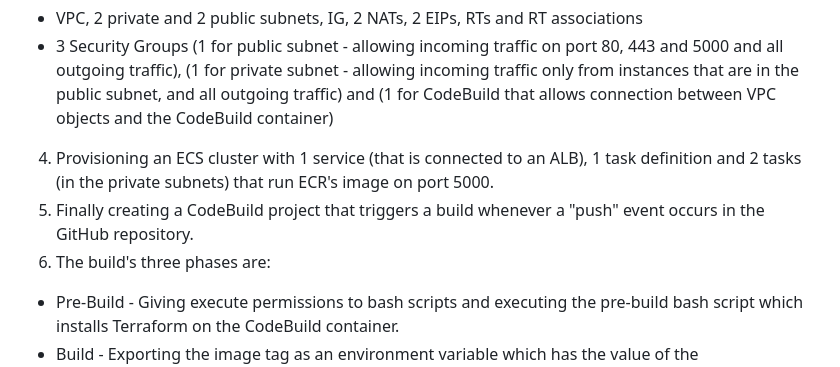
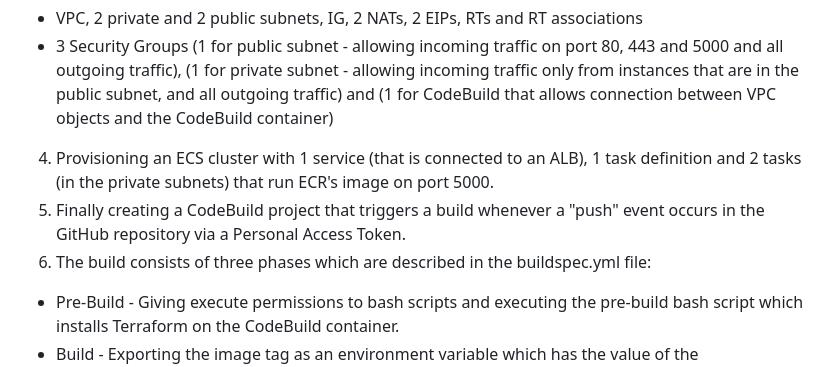
Before and after one commit to stoyandg/demo2, a Markdown page: README.md, the part around the change. Rendered like a GitHub page.

```diff
--- a/README.md
+++ b/README.md
@@ -51,8 +51,8 @@ Versions of the software used:
   - VPC, 2 private and 2 public subnets, IG, 2 NATs, 2 EIPs, RTs and RT associations
   - 3 Security Groups (1 for public subnet - allowing incoming traffic on port 80, 443 and 5000 and all outgoing traffic), (1 for private subnet - allowing incoming traffic only from instances that are in the public subnet, and all outgoing traffic) and (1 for CodeBuild that allows connection between VPC objects and the CodeBuild container)
 4. Provisioning an ECS cluster with 1 service (that is connected to an ALB), 1 task definition and 2 tasks (in the private subnets) that run ECR's image on port 5000.
-5. Finally creating a CodeBuild project that triggers a build whenever a "push" event occurs in the GitHub repository.
-6. The build's three phases are:
+5. Finally creating a CodeBuild project that triggers a build whenever a "push" event occurs in the GitHub repository via a Personal Access Token.
+6. The build consists of three phases which are described in the buildspec.yml file:
   - Pre-Build - Giving execute permissions to bash scripts and executing the pre-build bash script which installs Terraform on the CodeBuild container.
   - Build - Exporting the image tag as an environment variable which has the value of the $CODEBUILD_RESOLVED_SOURCE_VERSION and then executing the build and push script which builds and pushes the application image to the ECR.
   - Post-Build - Executing the deploy script which initiates, plans and applies terraform's cluster module while utilizing the backend.tf so it doesn't create resources that already exist. And finally it executes the status script which shows whether the build has failed or the deployment has been successful.
```
